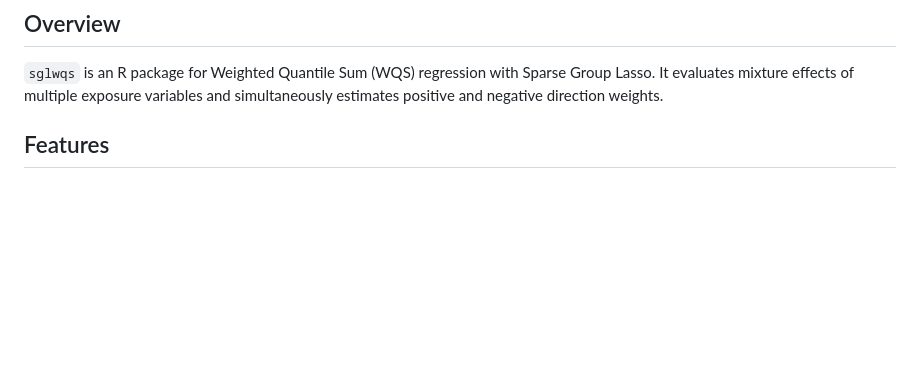
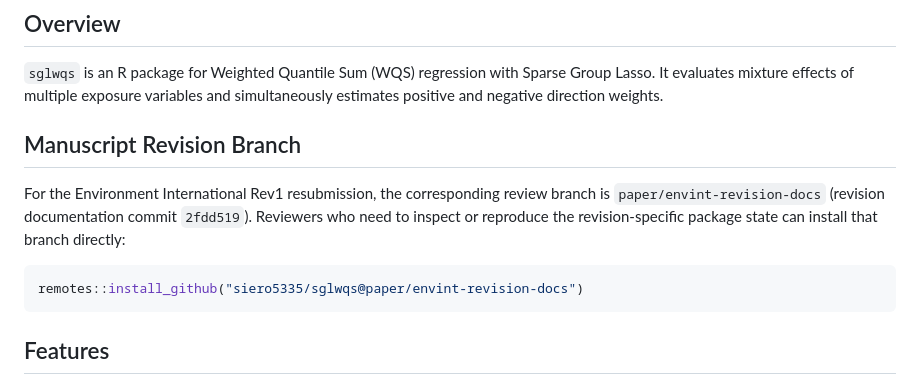
Before and after one commit to siero5335/sglwqs, a Markdown page: README.md, the part around the change. Rendered like a GitHub page; blank space fills up the shorter version.

Commit message:
Document revision branch in README

````diff
--- a/README.md
+++ b/README.md
@@ -3,6 +3,17 @@
 ## Overview
 
 `sglwqs` is an R package for Weighted Quantile Sum (WQS) regression with Sparse Group Lasso. It evaluates mixture effects of multiple exposure variables and simultaneously estimates positive and negative direction weights.
+
+## Manuscript Revision Branch
+
+For the Environment International Rev1 resubmission, the corresponding
+review branch is `paper/envint-revision-docs` (revision documentation commit
+`2fdd519`). Reviewers who need to inspect or reproduce the revision-specific
+package state can install that branch directly:
+
+```r
+remotes::install_github("siero5335/sglwqs@paper/envint-revision-docs")
+```
 
 ## Features
 
````
